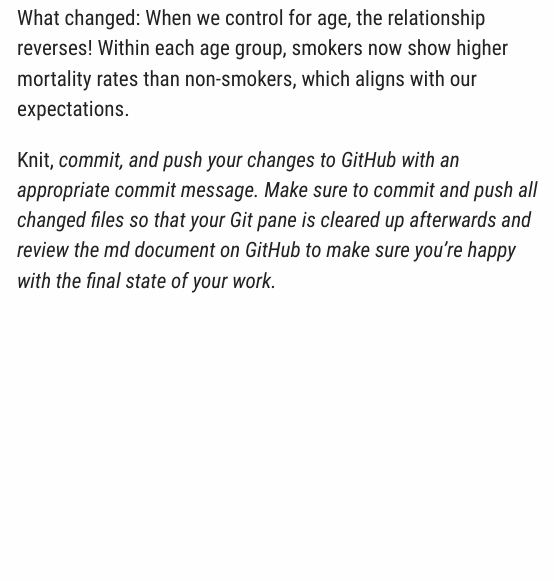
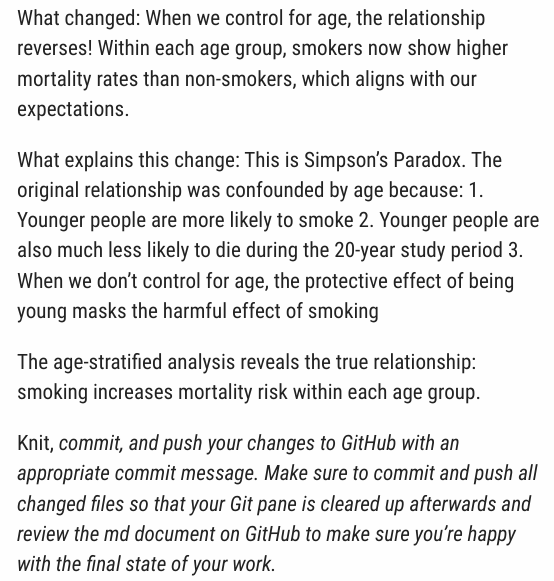
Before and after one commit to Math-225-Fa2025/lab-07-tmchuynh, an R Markdown document (lab-07-simpsons-paradox.Rmd): the page in a window 1100 px wide, from 5320 px down. Rendered offline with R 4.5, knitr and Pandoc, with nearby package versions; a font, style sheet, LaTeX package, included part or bibliography that could not be used is replaced or left out; long lines of code are wrapped.

Commit message:
Adds explanation for Simpson's Paradox in analysis
Clarifies the reversal of the relationship between smoking and mortality rates when controlling for age, highlighting the confounding effect of age on the initial findings.

Details the reasons behind the change, illustrating how younger individuals' smoking behavior and lower mortality rates influence the analysis.

Enhances the understanding of the true relationship revealed through age-stratified analysis.

```diff
--- a/lab-07-simpsons-paradox.Rmd
+++ b/lab-07-simpsons-paradox.Rmd
@@ -176,6 +176,13 @@ Whickham %>%
 
 What changed: When we control for age, the relationship reverses! Within each age group, smokers now show higher mortality rates than non-smokers, which aligns with our expectations.
 
+What explains this change: This is Simpson's Paradox. The original relationship was confounded by age because:
+1. Younger people are more likely to smoke
+2. Younger people are also much less likely to die during the 20-year study period
+3. When we don't control for age, the protective effect of being young masks the harmful effect of smoking
+
+The age-stratified analysis reveals the true relationship: smoking increases mortality risk within each age group.
+
 Knit, *commit, and push your changes to GitHub with an appropriate commit message. Make sure to commit and push all changed files so that your Git pane is cleared up afterwards and review the md document on GitHub to make sure you're happy with the final state of your work.*
 
 Now go back through your write up to make sure you've answered all questions and all of your R chunks are properly labeled. Once you decide that you are done with the homework, choose the knit drop down and select `Knit to tufte_handout` to generate a pdf. Download and submit that pdf to Canvas.
```
